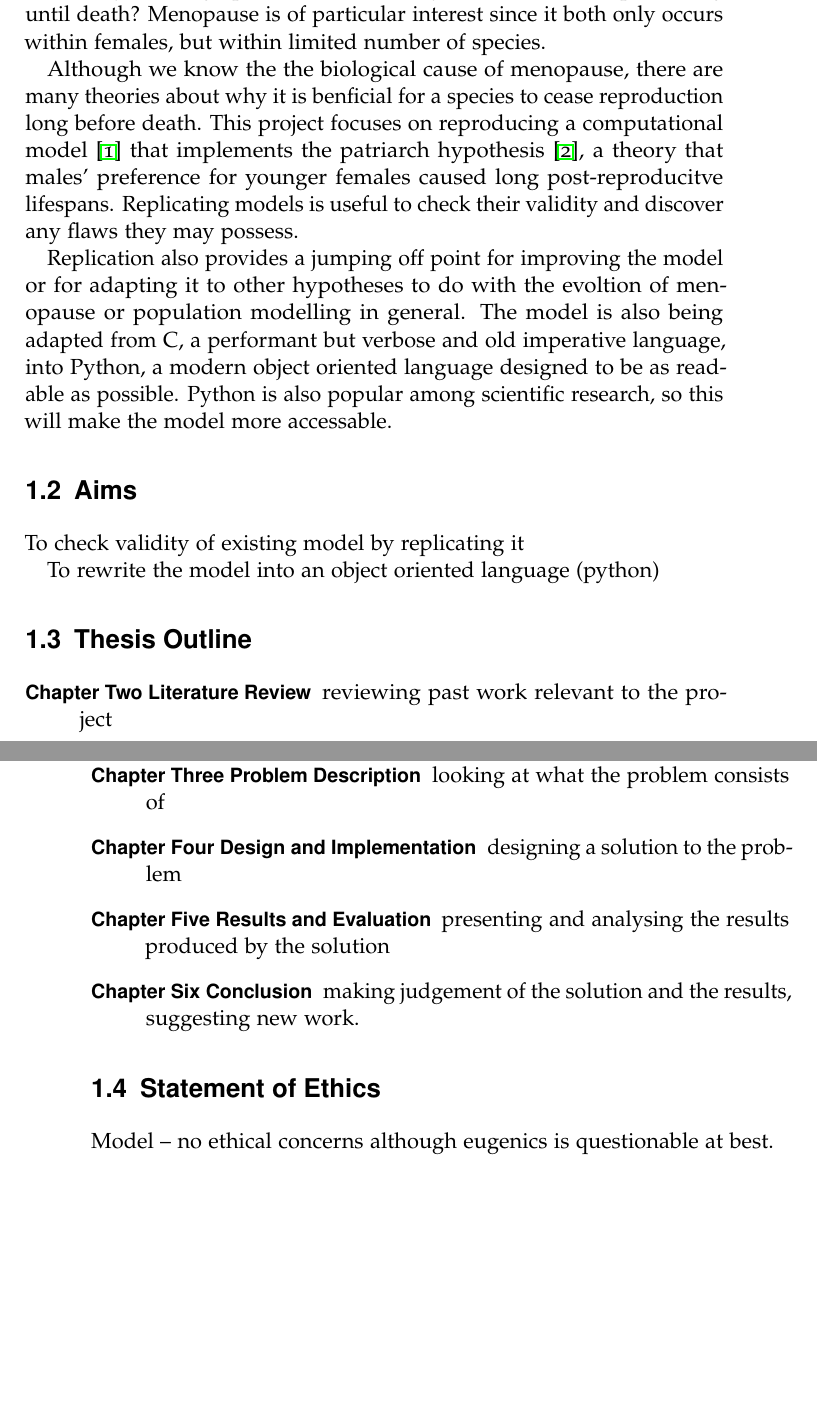
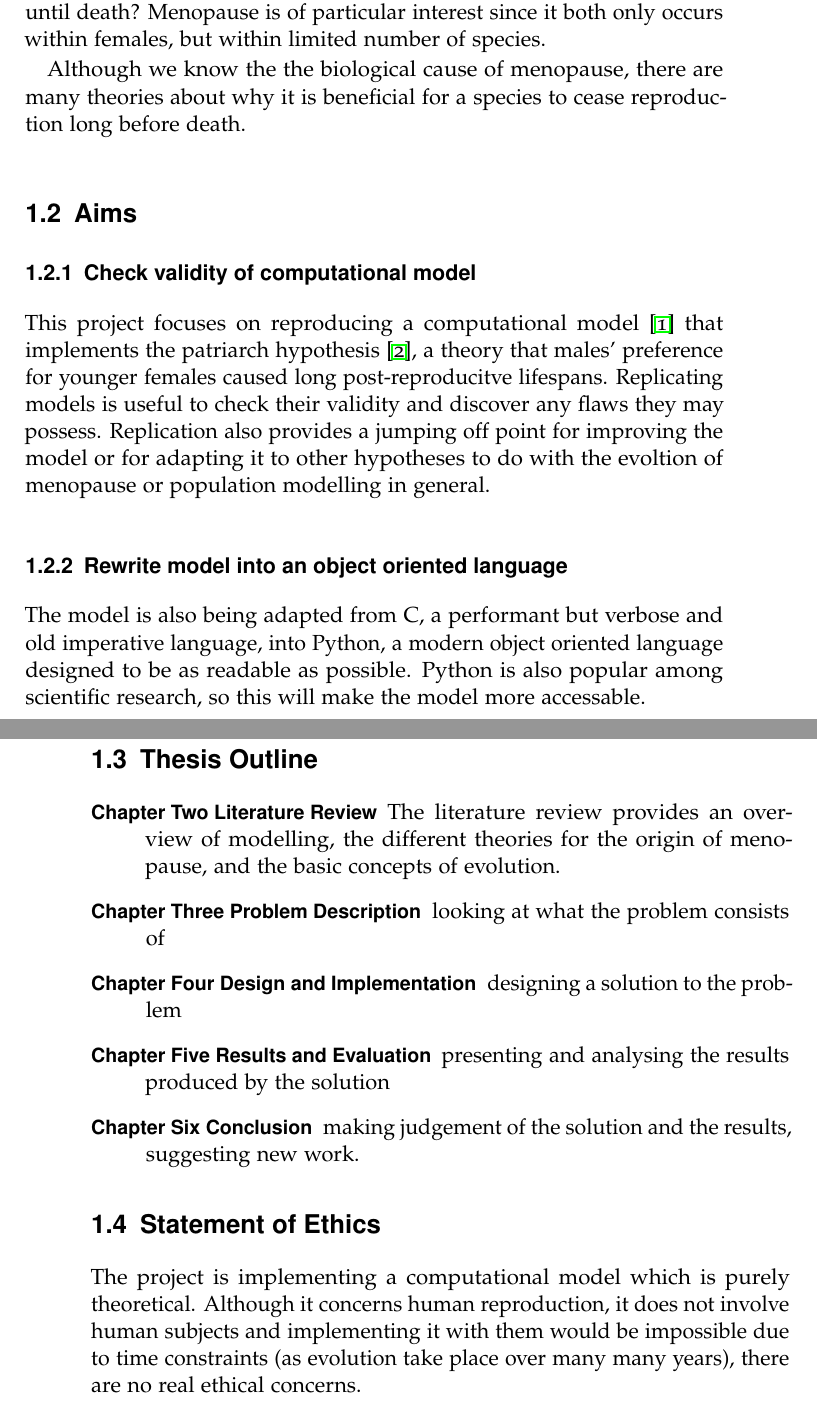
Before and after one commit to cjhr500/Degree-Project, a LaTeX thesis (LaTeX/project.tex): two parts of pages 9 and 10 of 20, joined at a grey line, cut so that both start at the same text, the shorter picture padded with empty space. Compiled offline with pdfLaTeX.

Commit message:
Project work

```diff
--- a/LaTeX/project.tex
+++ b/LaTeX/project.tex
@@ -33,20 +33,20 @@
 \section{Motivation}
 The senescence of organisms is a long standing evolutionary puzzle: why would genes which cause an organism to degrade over time be selected for? In particular, why could genes which cause a reduction in fertility with age provide evolutionary benefit versus reproducing until death? Menopause is of particular interest since it both only occurs within females, but within limited number of species.
 
-Although we know the the biological cause of menopause, there are many theories about why it is benficial for a species to cease reproduction long before death. This project focuses on reproducing a computational model \cite{mateChoice2013} that implements the patriarch hypothesis \cite{patriarchHypothesis2000}, a theory that males' preference for younger females caused long post-reproducitve lifespans. Replicating models is useful to check their validity and discover any flaws they may possess.
+Although we know the the biological cause of menopause, there are many theories about why it is beneficial for a species to cease reproduction long before death.
 
-Replication also provides a jumping off point for improving the model or for adapting it to other hypotheses to do with the evoltion of menopause or population modelling in general. The model is also being adapted from C, a performant but verbose and old imperative language, into Python, a modern object oriented language designed to be as readable as possible. Python is also popular among scientific research, so this will make the model more accessable.
 
 \section{Aims}
-To check validity of existing model by replicating it
+\subsection{Check validity of computational model}
+This project focuses on reproducing a computational model \cite{mateChoice2013} that implements the patriarch hypothesis \cite{patriarchHypothesis2000}, a theory that males' preference for younger females caused long post-reproducitve lifespans. Replicating models is useful to check their validity and discover any flaws they may possess. Replication also provides a jumping off point for improving the model or for adapting it to other hypotheses to do with the evoltion of menopause or population modelling in general.
 
-To rewrite the model into an object oriented language (python)
+\subsection{Rewrite model into an object oriented language}
+The model is also being adapted from C, a performant but verbose and old imperative language, into Python, a modern object oriented language designed to be as readable as possible. Python is also popular among scientific research, so this will make the model more accessable.
 
 \section{Thesis Outline}
 \begin{description}
 
-\item[Chapter Two Literature Review] reviewing past work relevant to the project
-
+\item[Chapter Two Literature Review] The literature review provides an overview of modelling, the different theories for the origin of menopause, and the basic concepts of evolution.
 \item[Chapter Three Problem Description] looking at what the problem consists of
 
 \item[Chapter Four Design and Implementation] designing a solution to the problem
@@ -58,7 +58,7 @@ To rewrite the model into an object oriented language (python)
 \end{description}
 
 \section{Statement of Ethics}
-Model -- no ethical concerns although eugenics is questionable at best.
+The project is implementing a computational model which is purely theoretical. Although it concerns human reproduction, it does not involve human subjects and implementing it with them would be impossible due to time constraints (as evolution take place over many many years), there are no real ethical concerns.
 
 \chapter{Literature Review}
 \label{cha:Literature Review}
```
Also changed, not shown: LaTeX/project.pdf, 6 other files.
